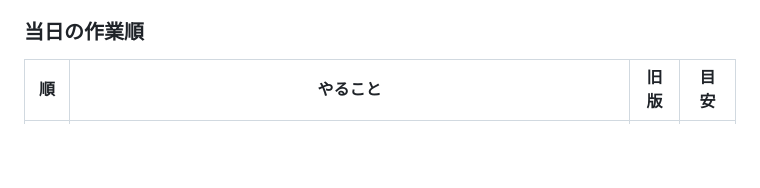
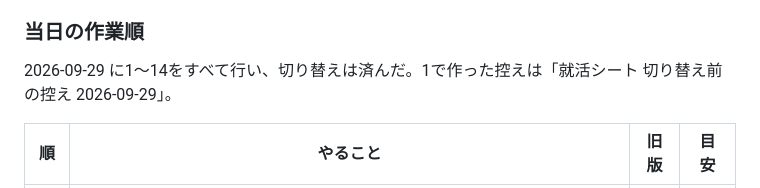
Before and after one commit to tsuchikamiyudai0215-del/shukatsu, a Markdown page: v2/GAS_SETUP.md, the part around the change. Drawn GitHub-style; blank space fills up the shorter version.

```diff
--- a/v2/GAS_SETUP.md
+++ b/v2/GAS_SETUP.md
@@ -284,6 +284,8 @@ node scripts/dev-server.js
 
 ### 当日の作業順
 
+2026-09-29 に1〜14をすべて行い、切り替えは済んだ。1で作った控えは「就活シート 切り替え前の控え 2026-09-29」。
+
 | 順 | やること | 旧版 | 目安 |
 |---|---|---|---|
 | 1 | 本番シートの控えを作る（ファイル → コピーを作成。名前は「就活シート 切り替え前の控え 日付」） | 使ってよい | 2分 |
```
Also changed, not shown: RENEWAL_PLAN.md (+11 -7 lines).
